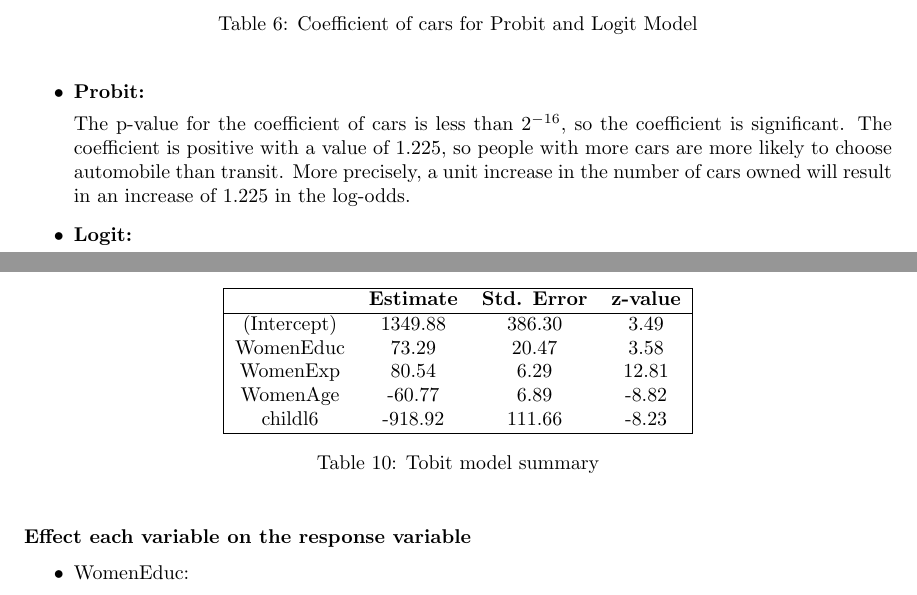
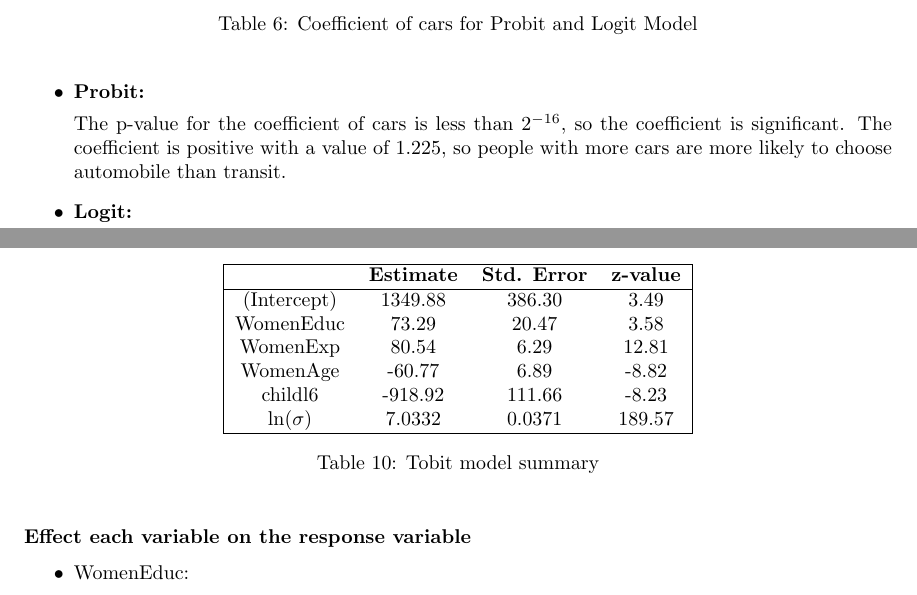
Before and after one commit to U1Kemp/Econometrics, a LaTeX problem sheet (Assignments/Assignment 1/Assignment 1.tex): two parts of pages 5 and 7 of 8, joined at a grey line, cut so that both start at the same text. Compiled offline with pdfLaTeX.

Commit message:
corrections

```diff
--- a/Assignments/Assignment 1/Assignment 1.tex
+++ b/Assignments/Assignment 1/Assignment 1.tex
@@ -236,7 +236,7 @@ We now estimate the Probit and Logit models by regressing the dependent variable
 \begin{itemize}
     \item \textbf{Probit:}
 
-    The p-value for the coefficient of cars is less than $2^{-16}$, so the coefficient is significant. The coefficient is positive with a value of 1.225, so people with more cars are more likely to choose automobile than transit. More precisely, a unit increase in the number of cars owned will result in an increase of 1.225 in the log-odds.
+    The p-value for the coefficient of cars is less than $2^{-16}$, so the coefficient is significant. The coefficient is positive with a value of 1.225, so people with more cars are more likely to choose automobile than transit.
 
     \item \textbf{Logit:}
 
@@ -341,7 +341,8 @@ The corresponding likelihood function for the Tobit Model is:
      WomenEduc  &      73.29      &       20.47       & 3.58      \\ %\hline
      WomenExp   &      80.54      &        6.29        & 12.81     \\ %\hline
      WomenAge   &      -60.77     &       6.89       & -8.82     \\ %\hline
-     childl6    &       -918.92   &       111.66    & -8.23     \\ \hline
+     childl6    &       -918.92   &       111.66    & -8.23     \\
+     $\ln(\sigma)$ &  7.0332  &  0.0371 & 189.57     \\\hline
     \end{tabular}
     \caption{Tobit model summary}
     \label{tab:Tobit}
```
Also changed, not shown: Assignments/Assignment 1/Assignment 1.pdf, Assignments/Assignment 1/Assignment 1.tex (2 more changed lines), 3 other files.
